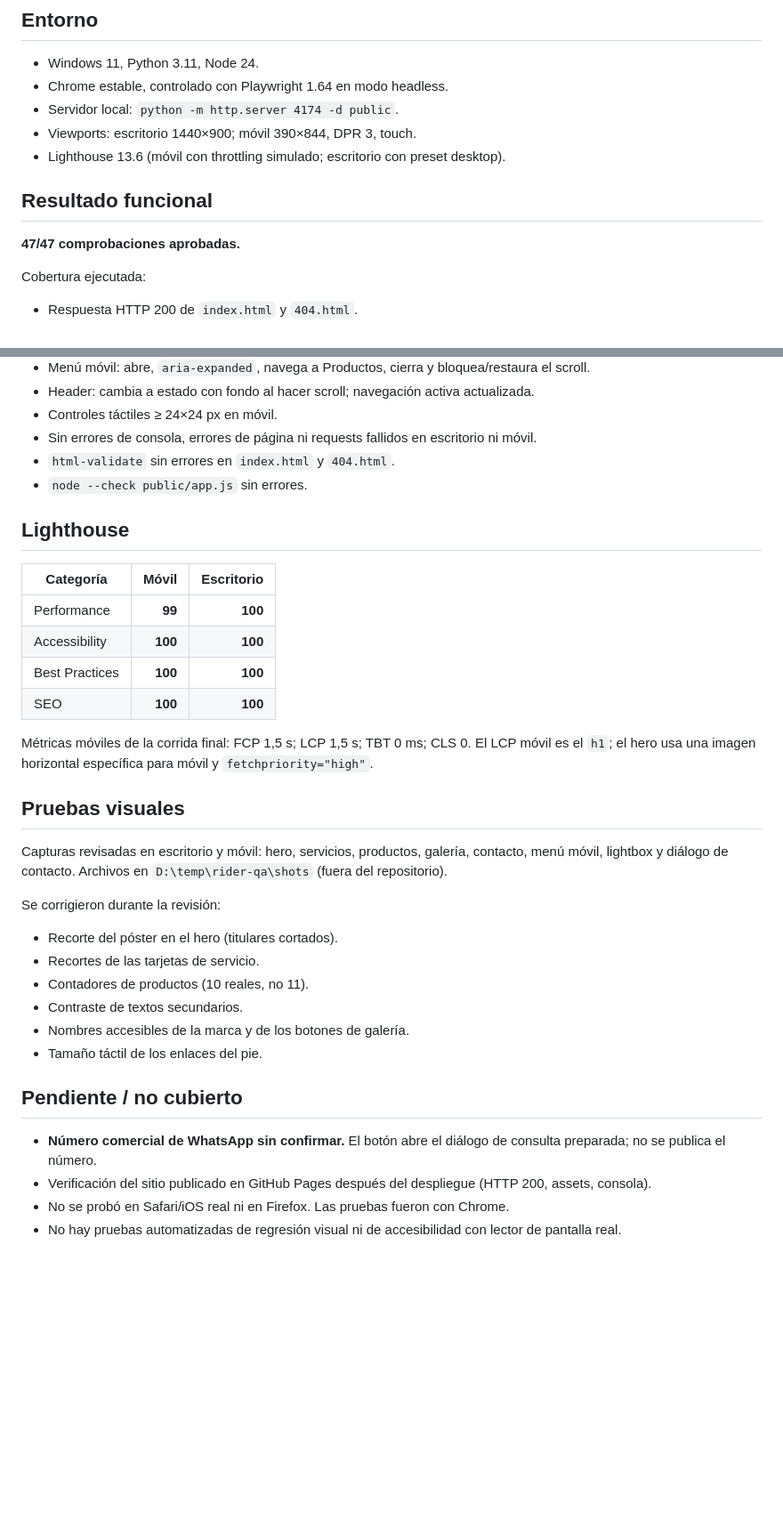
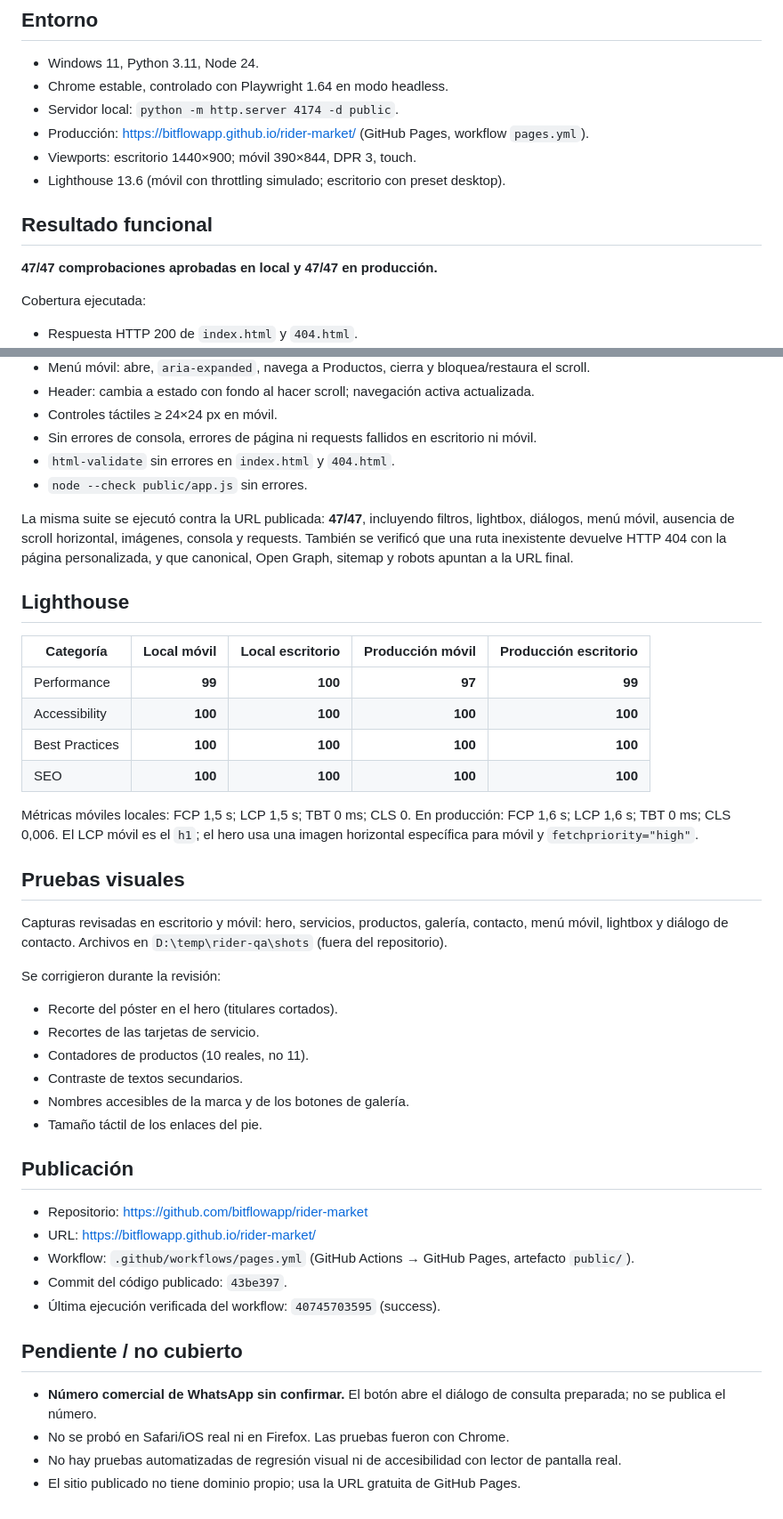
Before and after one commit to bitflowapp/rider-market, a Markdown page: docs/QA.md, 2 parts joined by grey strips. Shown at 89% size. GitHub-like rendering; blank space fills up the shorter version.

Commit message:
docs: registrar verificacion en produccion y resultados finales

```diff
--- a/docs/QA.md
+++ b/docs/QA.md
@@ -7,12 +7,13 @@ Fecha de la última corrida: **28/10/2026**.
 - Windows 11, Python 3.11, Node 24.
 - Chrome estable, controlado con Playwright 1.64 en modo headless.
 - Servidor local: `python -m http.server 4174 -d public`.
+- Producción: https://bitflowapp.github.io/rider-market/ (GitHub Pages, workflow `pages.yml`).
 - Viewports: escritorio 1440×900; móvil 390×844, DPR 3, touch.
 - Lighthouse 13.6 (móvil con throttling simulado; escritorio con preset desktop).
 
 ## Resultado funcional
 
-**47/47 comprobaciones aprobadas.**
+**47/47 comprobaciones aprobadas en local y 47/47 en producción.**
 
 Cobertura ejecutada:
 
@@ -33,16 +34,18 @@ Cobertura ejecutada:
 - `html-validate` sin errores en `index.html` y `404.html`.
 - `node --check public/app.js` sin errores.
 
+La misma suite se ejecutó contra la URL publicada: **47/47**, incluyendo filtros, lightbox, diálogos, menú móvil, ausencia de scroll horizontal, imágenes, consola y requests. También se verificó que una ruta inexistente devuelve HTTP 404 con la página personalizada, y que canonical, Open Graph, sitemap y robots apuntan a la URL final.
+
 ## Lighthouse
 
-| Categoría | Móvil | Escritorio |
-|---|---:|---:|
-| Performance | **99** | **100** |
-| Accessibility | **100** | **100** |
-| Best Practices | **100** | **100** |
-| SEO | **100** | **100** |
+| Categoría | Local móvil | Local escritorio | Producción móvil | Producción escritorio |
+|---|---:|---:|---:|---:|
+| Performance | **99** | **100** | **97** | **99** |
+| Accessibility | **100** | **100** | **100** | **100** |
+| Best Practices | **100** | **100** | **100** | **100** |
+| SEO | **100** | **100** | **100** | **100** |
 
-Métricas móviles de la corrida final: FCP 1,5 s; LCP 1,5 s; TBT 0 ms; CLS 0. El LCP móvil es el `h1`; el hero usa una imagen horizontal específica para móvil y `fetchpriority="high"`.
+Métricas móviles locales: FCP 1,5 s; LCP 1,5 s; TBT 0 ms; CLS 0. En producción: FCP 1,6 s; LCP 1,6 s; TBT 0 ms; CLS 0,006. El LCP móvil es el `h1`; el hero usa una imagen horizontal específica para móvil y `fetchpriority="high"`.
 
 ## Pruebas visuales
 
@@ -57,9 +60,17 @@ Se corrigieron durante la revisión:
 - Nombres accesibles de la marca y de los botones de galería.
 - Tamaño táctil de los enlaces del pie.
 
+## Publicación
+
+- Repositorio: https://github.com/bitflowapp/rider-market
+- URL: https://bitflowapp.github.io/rider-market/
+- Workflow: `.github/workflows/pages.yml` (GitHub Actions → GitHub Pages, artefacto `public/`).
+- Commit del código publicado: `43be397`.
+- Última ejecución verificada del workflow: `40745703595` (success).
+
 ## Pendiente / no cubierto
 
 - **Número comercial de WhatsApp sin confirmar.** El botón abre el diálogo de consulta preparada; no se publica el número.
-- Verificación del sitio publicado en GitHub Pages después del despliegue (HTTP 200, assets, consola).
 - No se probó en Safari/iOS real ni en Firefox. Las pruebas fueron con Chrome.
 - No hay pruebas automatizadas de regresión visual ni de accesibilidad con lector de pantalla real.
+- El sitio publicado no tiene dominio propio; usa la URL gratuita de GitHub Pages.
```
Also changed, not shown: README.md (+1 -1 lines).
